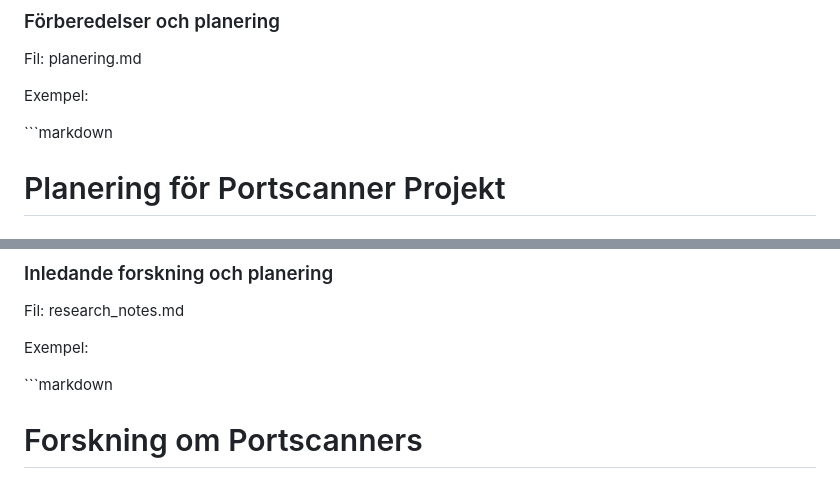
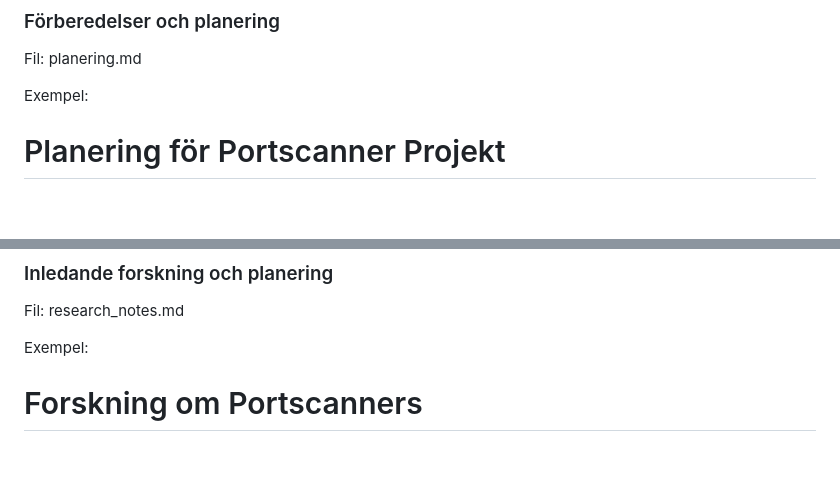
Before and after one commit to Riadsantir/Programmering, a Markdown page: README.md, 2 parts joined by grey strips. Drawn GitHub-style; blank space fills up the shorter version.

```diff
--- a/README.md
+++ b/README.md
@@ -118,7 +116,6 @@ Fil: planering.md
 
 Exempel:
 
-\`\`\`markdown
 # Planering för Portscanner Projekt
 
 ## Mål:
@@ -179,7 +174,6 @@ Fil: research_notes.md
 
 Exempel:
 
-\`\`\`markdown
 # Forskning om Portscanners
 
 ## Vad är en portscanner?
```
Also changed, not shown: other parts of README.md (+8 -12 lines).
